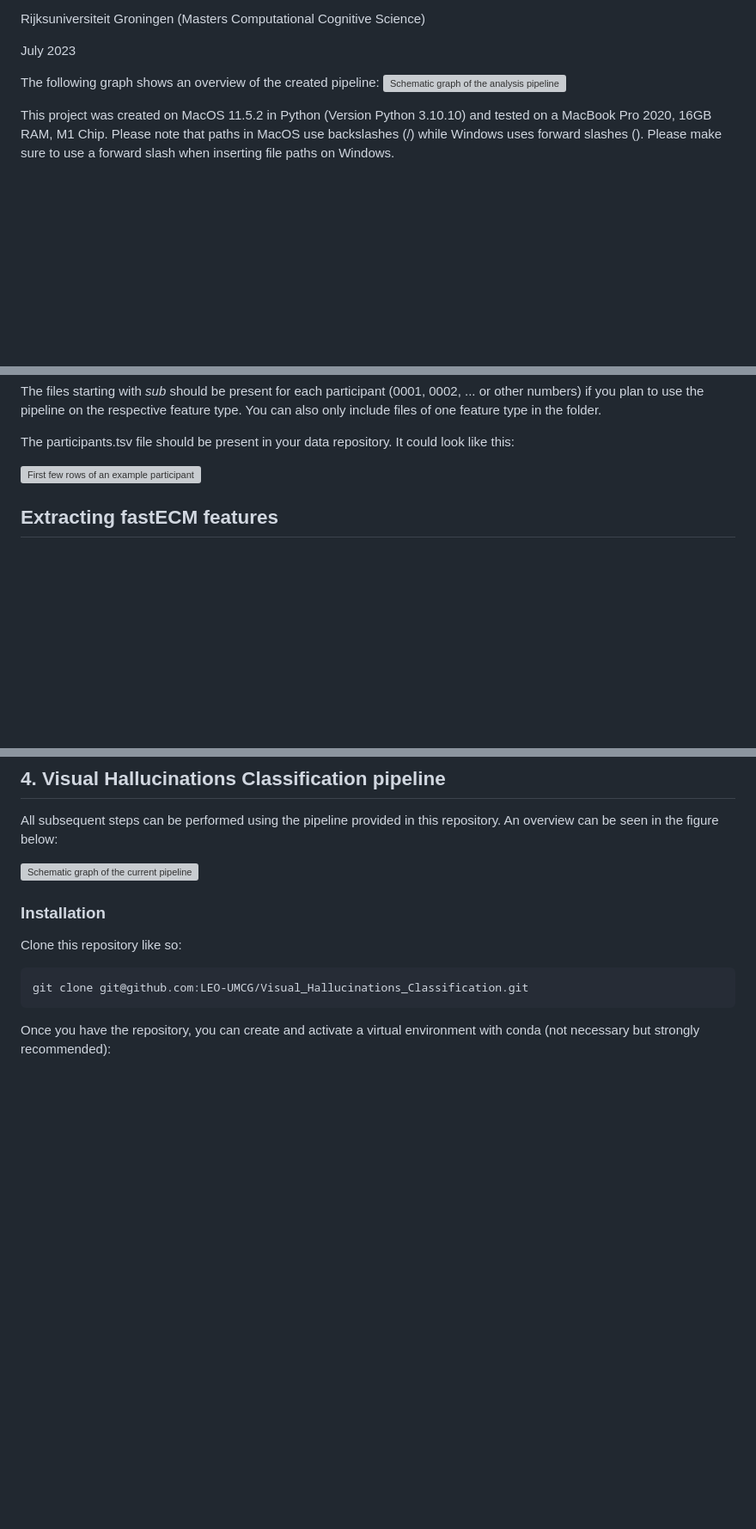
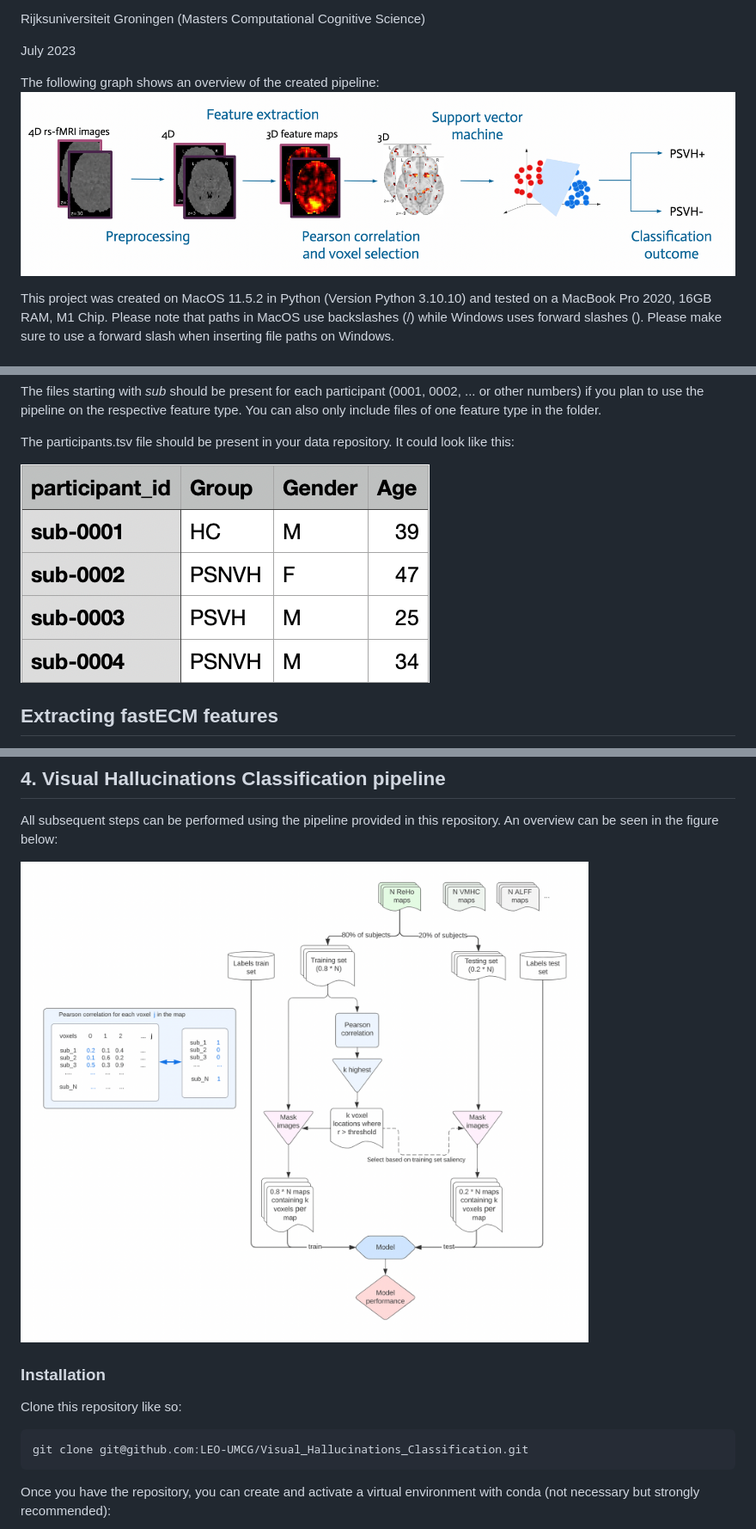
Before and after one commit to LEO-UMCG/Visual_Hallucinations_Classification, a Markdown page: README.md, 3 parts joined by grey strips. Shown at 86% size. Drawn GitHub-style; pictures changed too: images_for_readme/Flowchart.png (added), images_for_readme/pipeline.png (added); blank space fills up the shorter version; grey boxes are pictures that could not be loaded.

```diff
--- a/README.md
+++ b/README.md
@@ -59,7 +59,7 @@ July 2023
 
 
 The following graph shows an overview of the created pipeline:
-![Schematic graph of the analysis pipeline](images_for_readme/pipeline.pdf)
+![Schematic graph of the analysis pipeline](images_for_readme/pipeline.png)
 
 This project was created on MacOS 11.5.2 in Python (Version Python 3.10.10) and tested on a MacBook Pro 2020, 16GB RAM, M1 Chip. Please note that paths in MacOS use backslashes (/) while Windows uses forward slashes (\). Please make sure to use a forward slash when inserting file paths on Windows.
 
@@ -117,7 +117,7 @@ The files starting with *sub* should be present for each participant (0001, 0002
 
 The participants.tsv file should be present in your data repository. It could look like this:
 
-![First few rows of an example participants.tsv file](images_for_readme/participants_file.pdf)
+![First few rows of an example participants.tsv file](images_for_readme/participants_file.png)
 
 ## Extracting fastECM features
 
@@ -177,7 +177,7 @@ whereby there should be one feature map of each type (5 in total) per participan
 
 All subsequent steps can be performed using the pipeline provided in this repository. An overview can be seen in the figure below:
 
-![Schematic graph of the current pipeline](images_for_readme/Flowchart.pdf)
+![Schematic graph of the current pipeline](images_for_readme/Flowchart.png)
 
 ### Installation
 
```
Also changed, not shown: other parts of README.md (+5 -1 lines), 2 other files.
